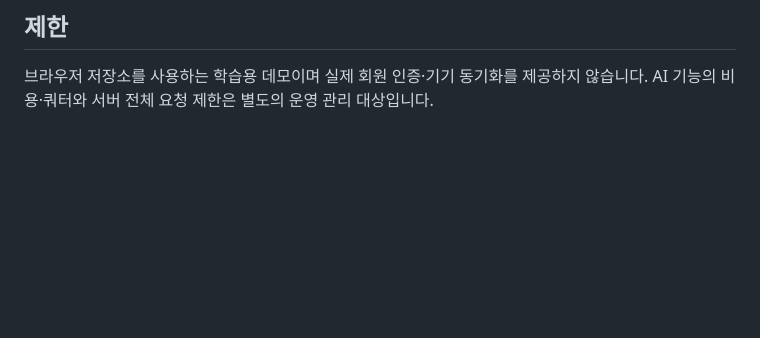
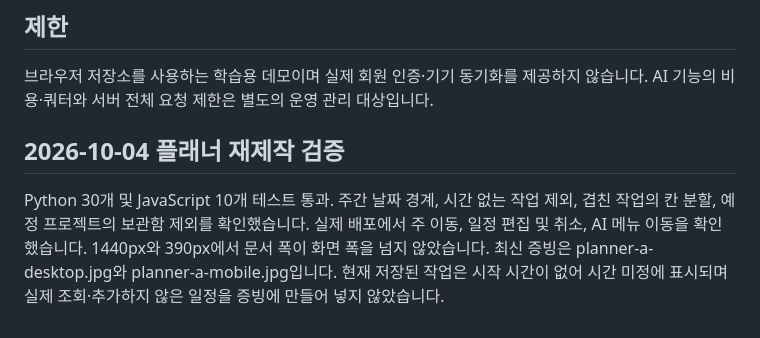
Before and after one commit to gaori2952/A1-3, a Markdown page: docs/verification.md, the part around the change. Drawn GitHub-style; blank space fills up the shorter version.

```diff
--- a/docs/verification.md
+++ b/docs/verification.md
@@ -43,3 +43,6 @@ Canvas의 학기 필터와 토큰 입력 검증은 mock으로 검증합니다.
 
 ## 제한
 브라우저 저장소를 사용하는 학습용 데모이며 실제 회원 인증·기기 동기화를 제공하지 않습니다. AI 기능의 비용·쿼터와 서버 전체 요청 제한은 별도의 운영 관리 대상입니다.
+
+## 2026-10-04 플래너 재제작 검증
+Python 30개 및 JavaScript 10개 테스트 통과. 주간 날짜 경계, 시간 없는 작업 제외, 겹친 작업의 칸 분할, 예정 프로젝트의 보관함 제외를 확인했습니다. 실제 배포에서 주 이동, 일정 편집 및 취소, AI 메뉴 이동을 확인했습니다. 1440px와 390px에서 문서 폭이 화면 폭을 넘지 않았습니다. 최신 증빙은 planner-a-desktop.jpg와 planner-a-mobile.jpg입니다. 현재 저장된 작업은 시작 시간이 없어 시간 미정에 표시되며 실제 조회·추가하지 않은 일정을 증빙에 만들어 넣지 않았습니다.
```
Also changed, not shown: README.md (+7 -4 lines), docs/service-plan.md (+4 -1 lines), docs/screenshots/planner-a-desktop.jpg (added), docs/screenshots/planner-a-mobile.jpg (added).
